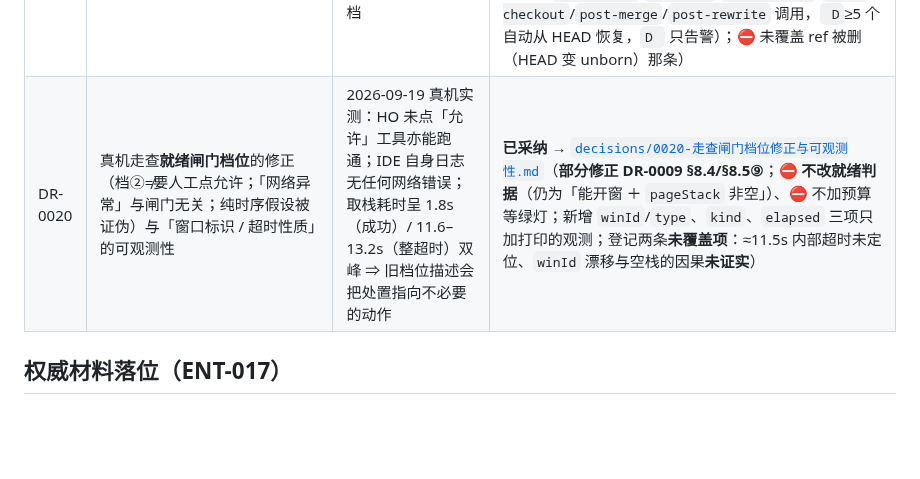
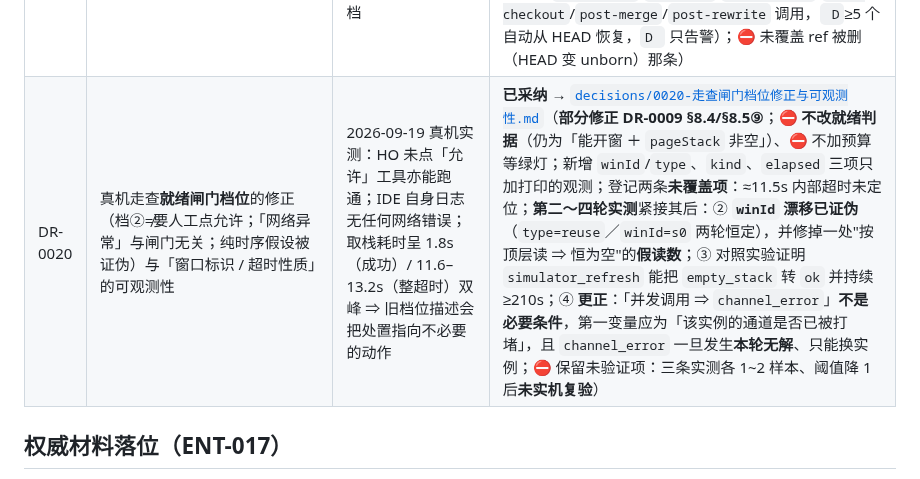
Before and after one commit to mo21cn/mo21cn-pinglu-didi, a Markdown page: docs/entrust/01-决策记录模板.md, the part around the change. GitHub-like rendering; blank space fills up the shorter version.

Commit message:
docs(entrust): 补两处文档一致性缺口（DR-0009 指向 DR-0020；登记表 DR-0020 行同步）
① **DR-0009 §8.5⑨ 缺指向 DR-0020 的指针** —— 只看 DR-0009 会被**旧档位描述**误导
   （例如"档②＝要人工点允许"，实测不成立）。已在 §8.5⑨ 标题后加引用块，
   写明四点半修正（档②不成立／「网络异常」无关／纯时序被证伪／refresh 的适用边界），
   并声明"**口径以 DR-0020 为准**"。

② **登记表里 DR-0020 那行滞后于文件本体** —— 只写了两条早期未覆盖项
   （`≈11.5s` 未定位、`winId` 漂移未证实），没反映第二～四轮的结论
   ⇒ 更新为：`winId` 漂移**已证伪**、修掉一处"按顶层读 ⇒ 恒为空"的假读数、
   `simulator_refresh` 的有效边界、以及「并发调用 ⇒ `channel_error`」**不是必要条件**
   这条**更正**；并保留未验证项（三条实测各 1~2 样本、阈值降 1 后未实机复验）。

纯文档改动：无代码变更、无迁移；本机门禁 16 项均为代码检查（不含 md 校验），
改动不影响其结论；CI 的 lint/test 亦不受影响。

```diff
--- a/docs/entrust/01-决策记录模板.md
+++ b/docs/entrust/01-决策记录模板.md
@@ -86,7 +86,7 @@
 | DR-0017 | 角色口径：`switch-role` 的**写入范围**与**判权依据**（账号级单值 vs 每会话独立） | ENT-043 真机走查：㉕/㉖ 章为进落点页点了"货主"身份卡，把 `seed-owner` 的当前角色持久化成 `shipper`，导致后续以该身份取的接口**全部 403**（当时表现为 2 条假失败） | **已采纳（方案 A）**（2026-09-15 HO 裁决） → [`decisions/0017-角色口径与判权依据.md`](decisions/0017-角色口径与判权依据.md) |
 | DR-0018 | E-5 人类见证的验收口径与「可演示候选」，兼 B/A 探针的执行范围裁定 | 开发方（探针提案）＋ 裁定方复核（指出两处需同步纠正） | **已采纳**（2026-09-16 裁定） → [`decisions/0018-人类见证验收口径与探针范围.md`](decisions/0018-人类见证验收口径与探针范围.md)（冻结 E-5 的**性质**＝验收安排调整而非功能延期、复位对象＝一致可复制的起点、探针项数固定 5；**明确排除** PR #122/#123 的合并授权与 `DEMO-1-contract-v1.0.md` 的任何修改） |
 | DR-0019 | 本机「工作区批量删文件」故障的根因定档与预防措施（自动护栏 ＋ 纪律） | HO 2026-09-19 指令：暂停项目先彻查「工作文件夹不停自动删文件」，并把预防措施写入文档 | **已采纳** → [`decisions/0019-本机批量删文件根因与预防.md`](decisions/0019-本机批量删文件根因与预防.md)（排除 360/杀软/第三方驱动/恶意进程（对象访问审计实测）；**已复现**最小触发＝`git rm` 一批文件后**未被触碰的 `docs/**` 32 个已跟踪文件消失**；改判「不是 git 删完没写回，是工作区文件状态回滚」；落点＝`.husky/_/_rollback_guard.sh`（**本机专属、不入库**，被 `pre-commit`/`pre-push`/`post-commit`/`post-checkout`/`post-merge`/`post-rewrite` 调用，` D`≥5 个自动从 HEAD 恢复，`D ` 只告警）；⛔ 未覆盖 ref 被删（HEAD 变 unborn）那条） |
-| DR-0020 | 真机走查**就绪闸门档位**的修正（档②≠要人工点允许；「网络异常」与闸门无关；纯时序假设被证伪）与「窗口标识 / 超时性质」的可观测性 | 2026-09-19 真机实测：HO 未点「允许」工具亦能跑通；IDE 自身日志无任何网络错误；取栈耗时呈 1.8s（成功）/ 11.6–13.2s（整超时）双峰 ⇒ 旧档位描述会把处置指向不必要的动作 | **已采纳** → [`decisions/0020-走查闸门档位修正与可观测性.md`](decisions/0020-走查闸门档位修正与可观测性.md)（**部分修正 DR-0009 §8.4/§8.5⑨**；⛔ **不改就绪判据**（仍为「能开窗 ＋ `pageStack` 非空」）、⛔ 不加预算等绿灯；新增 `winId`/`type`、`kind`、`elapsed` 三项只加打印的观测；登记两条**未覆盖项**：≈11.5s 内部超时未定位、`winId` 漂移与空栈的因果**未证实**） |
+| DR-0020 | 真机走查**就绪闸门档位**的修正（档②≠要人工点允许；「网络异常」与闸门无关；纯时序假设被证伪）与「窗口标识 / 超时性质」的可观测性 | 2026-09-19 真机实测：HO 未点「允许」工具亦能跑通；IDE 自身日志无任何网络错误；取栈耗时呈 1.8s（成功）/ 11.6–13.2s（整超时）双峰 ⇒ 旧档位描述会把处置指向不必要的动作 | **已采纳** → [`decisions/0020-走查闸门档位修正与可观测性.md`](decisions/0020-走查闸门档位修正与可观测性.md)（**部分修正 DR-0009 §8.4/§8.5⑨**；⛔ **不改就绪判据**（仍为「能开窗 ＋ `pageStack` 非空」）、⛔ 不加预算等绿灯；新增 `winId`/`type`、`kind`、`elapsed` 三项只加打印的观测；登记两条**未覆盖项**：≈11.5s 内部超时未定位；**第二～四轮实测**紧接其后：② **`winId` 漂移已证伪**（`type=reuse`／`winId=s0` 两轮恒定），并修掉一处"按顶层读 ⇒ 恒为空"的**假读数**；③ 对照实验证明 `simulator_refresh` 能把 `empty_stack` 转 `ok` 并持续 ≥210s；④ **更正**：「并发调用 ⇒ `channel_error`」**不是必要条件**，第一变量应为「该实例的通道是否已被打堵」，且 `channel_error` 一旦发生**本轮无解**、只能换实例；⛔ 保留未验证项：三条实测各 1~2 样本、阈值降 1 后**未实机复验**） |
 
 ## 权威材料落位（ENT-017）
 
```
Also changed, not shown: 1 other file.
